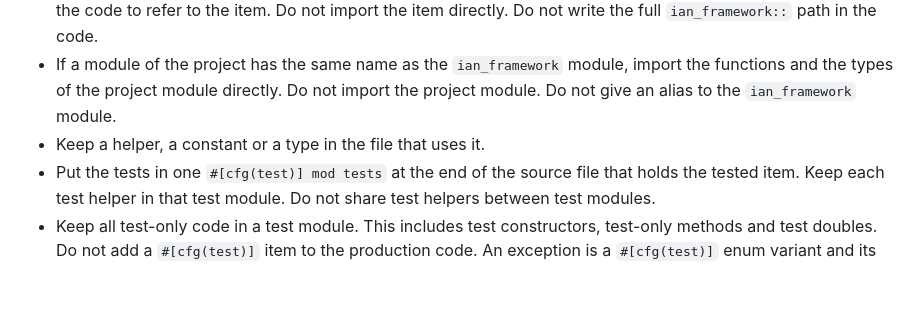
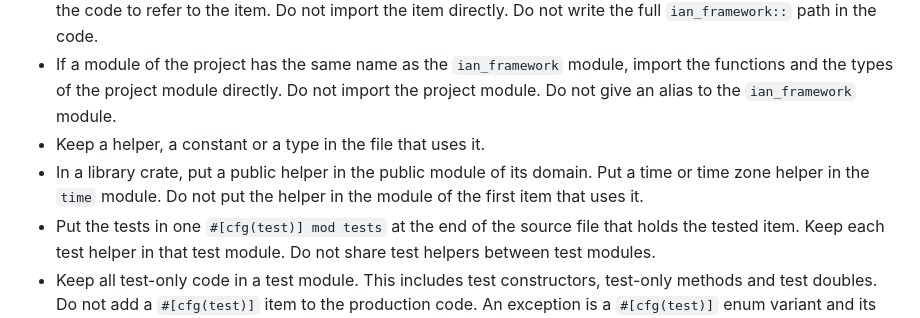
Before and after one commit to ianlauyin/ian-agentic-workspace, a Markdown page: rules/coding-style.md, the part around the change. Drawn GitHub-style; blank space fills up the shorter version.

Commit message:
rules: put a public library helper in the module of its domain

```diff
--- a/rules/coding-style.md
+++ b/rules/coding-style.md
@@ -19,6 +19,7 @@
 - To use an item of `ian_framework`, import the public module that exports the item. Then use the module name in the code to refer to the item. Do not import the item directly. Do not write the full `ian_framework::` path in the code.
 - If a module of the project has the same name as the `ian_framework` module, import the functions and the types of the project module directly. Do not import the project module. Do not give an alias to the `ian_framework` module.
 - Keep a helper, a constant or a type in the file that uses it.
+- In a library crate, put a public helper in the public module of its domain. Put a time or time zone helper in the `time` module. Do not put the helper in the module of the first item that uses it.
 - Put the tests in one `#[cfg(test)] mod tests` at the end of the source file that holds the tested item. Keep each test helper in that test module. Do not share test helpers between test modules.
 - Keep all test-only code in a test module. This includes test constructors, test-only methods and test doubles. Do not add a `#[cfg(test)]` item to the production code. An exception is a `#[cfg(test)]` enum variant and its match arms, because they cannot go in a different module.
 - If the tests of two or more files use a test-only item, put the item in the `#[cfg(test)] mod tests` of the parent module. The other test modules can use it.
```
